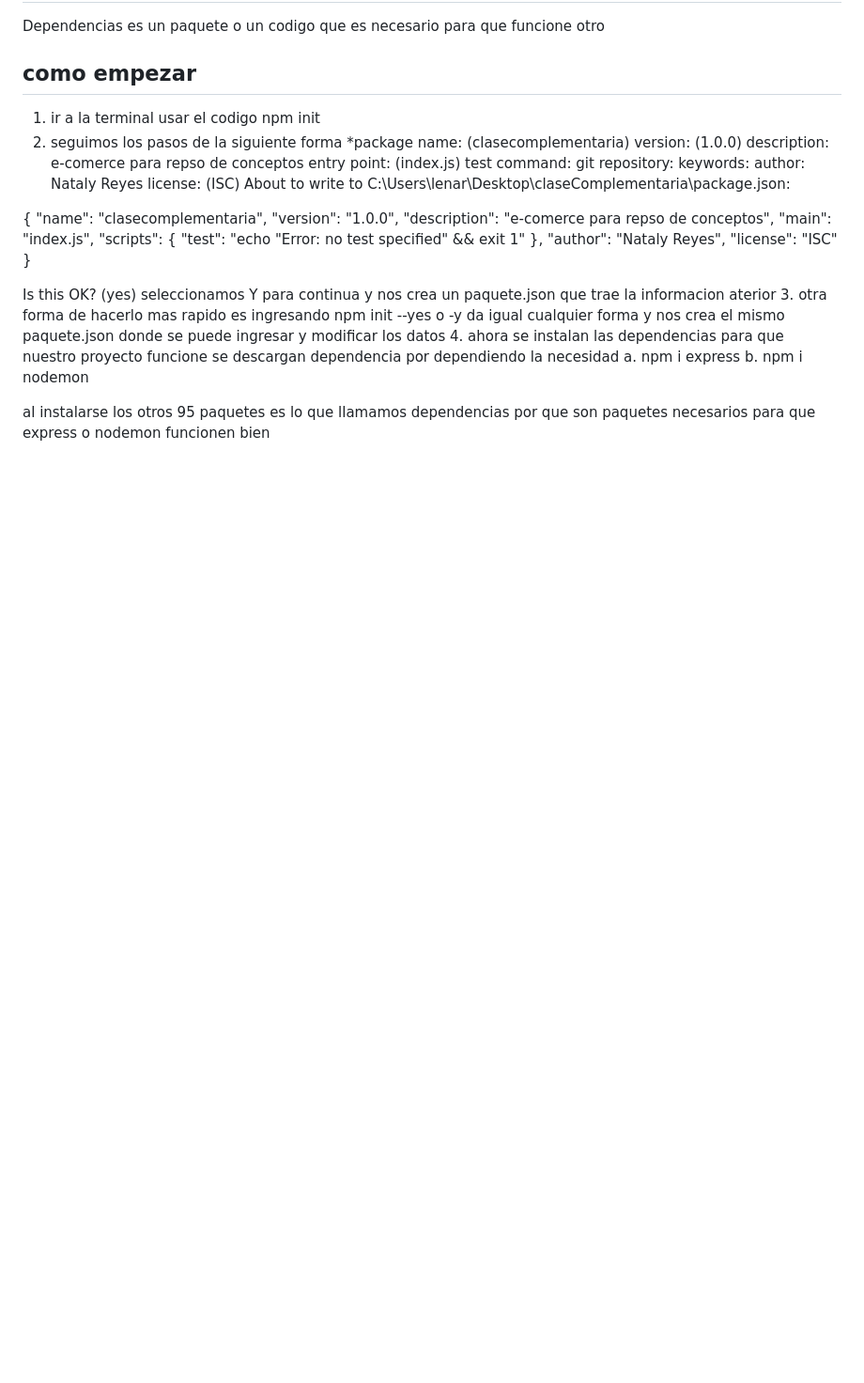
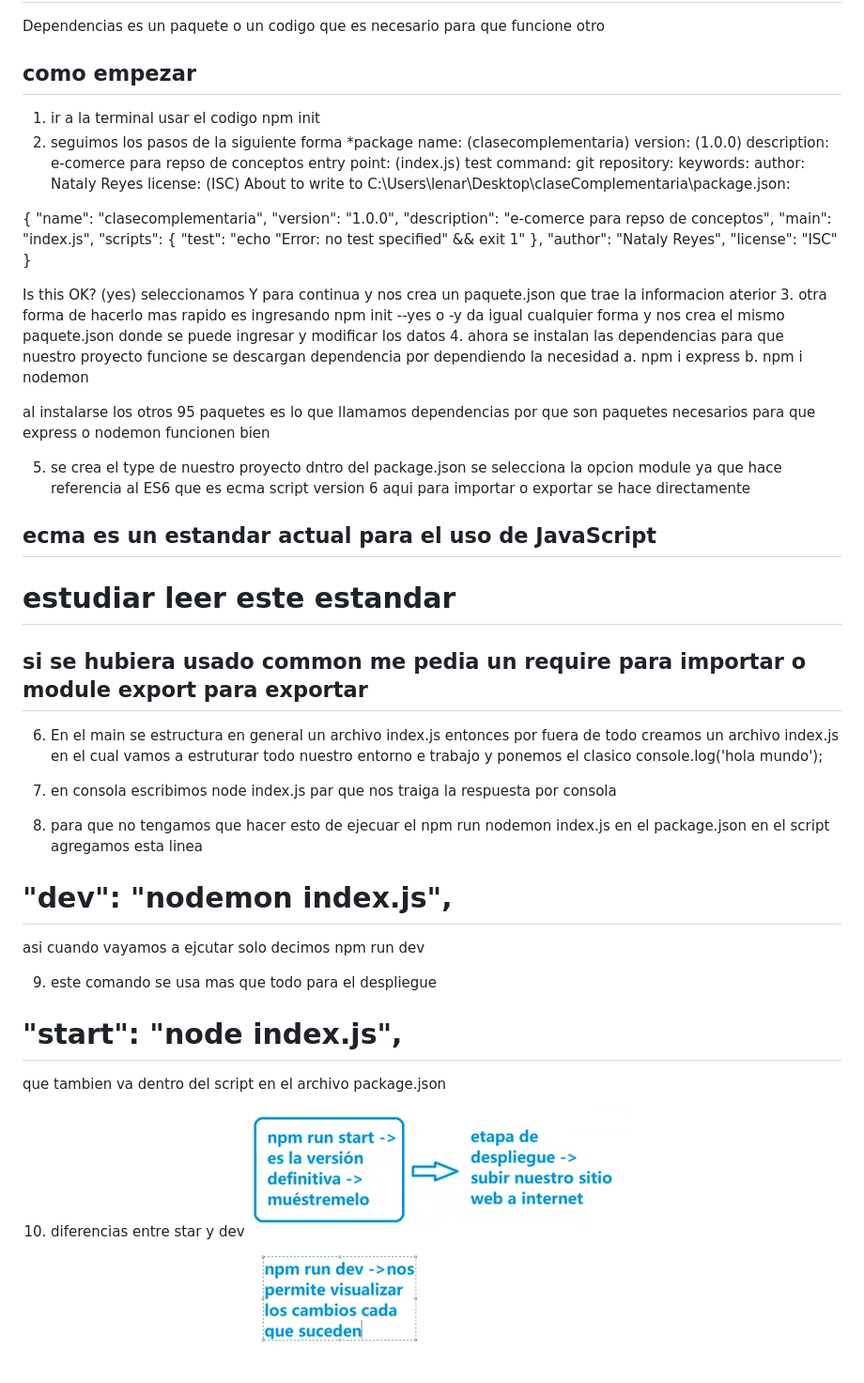
Before and after one commit to NataRey/claseComplementaria, a Markdown page: README.md, the part around the change. Shown: that part at 94% size. Rendered like a GitHub page; pictures changed too: image.png (added); blank space fills up the shorter version.

Commit message:
informacion del package json

```diff
--- a/README.md
+++ b/README.md
@@ -91,3 +91,28 @@ Is this OK? (yes) seleccionamos Y para continua y nos crea un paquete.json que t
  b. npm i nodemon
 
  al instalarse los otros 95 paquetes es lo que llamamos dependencias por que son paquetes necesarios para que express o nodemon funcionen bien
+
+ 5. se crea el type de nuestro proyecto dntro del package.json se selecciona la opcion module ya que hace referencia al ES6 que es ecma script version 6 aqui para importar o exportar se hace directamente
+
+ ## ecma es un estandar actual para el uso de JavaScript
+ # estudiar leer este estandar
+
+ ## si se hubiera usado common me pedia un require para importar o module export para exportar
+
+ 6. En el main se estructura en general un archivo index.js
+ entonces por fuera de todo creamos un archivo index.js en el cual vamos a estruturar todo nuestro entorno e trabajo
+ y ponemos el clasico console.log('hola mundo');
+
+ 7. en consola escribimos node index.js
+ par que nos traiga la respuesta por consola
+
+ 8. para que no tengamos que hacer esto de ejecuar el npm run nodemon index.js en el package.json en el script agregamos esta linea
+ # "dev": "nodemon index.js",
+ asi cuando vayamos a ejcutar solo decimos npm run dev
+
+ 9. este comando se usa mas que todo para el despliegue
+ # "start": "node index.js",
+ que tambien va dentro del script en el archivo package.json
+
+ 10. diferencias entre star y dev
+ ![diferencias](image.png)
```
Also changed, not shown: 2 other files.
